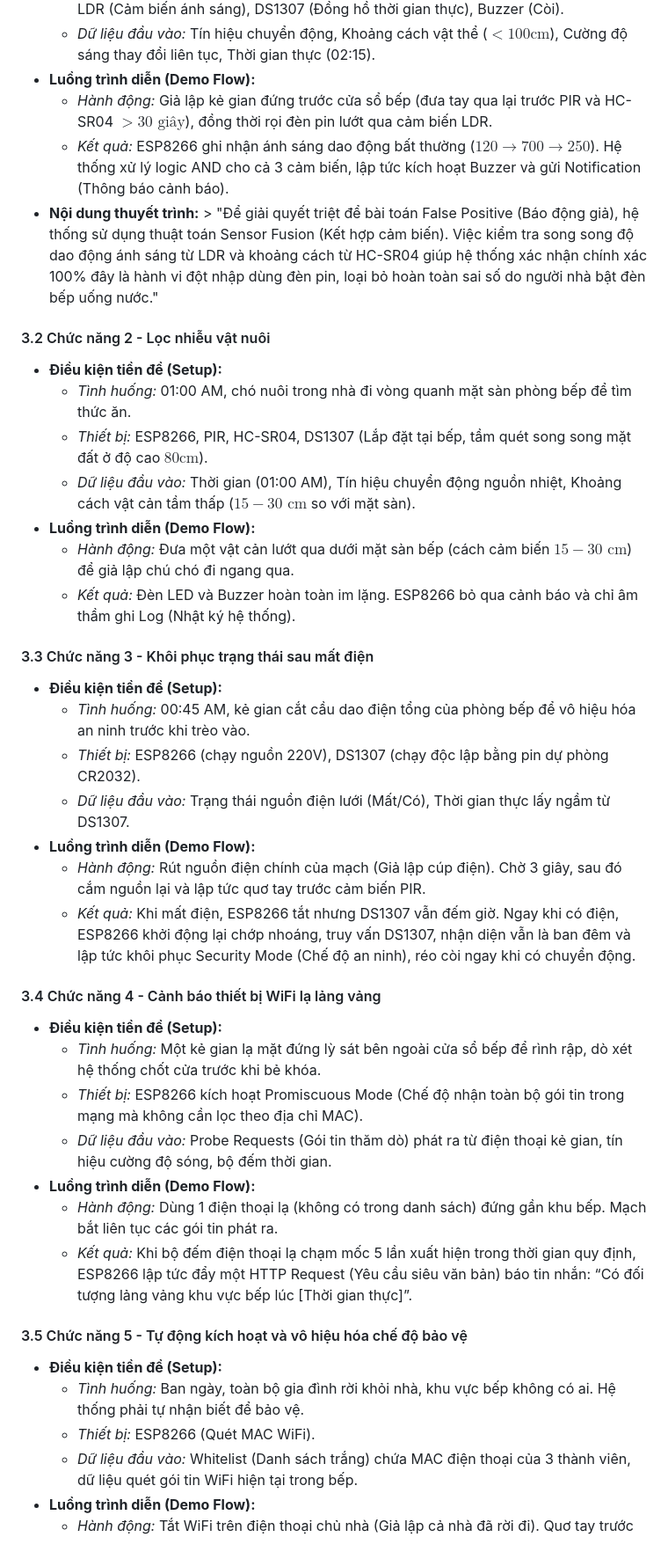
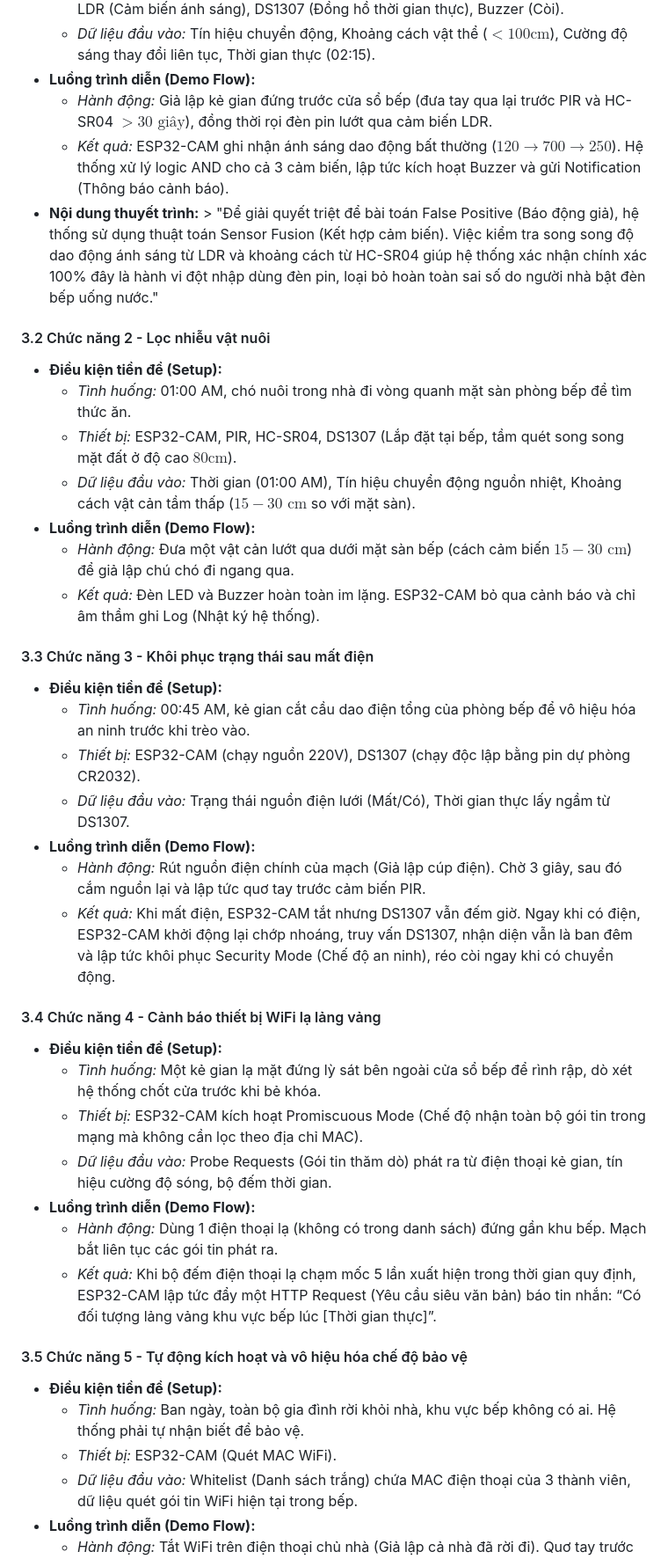
Before and after one commit to NgaiLong49423/iot-kitchen-security-system, a Markdown page: Docs/README.md, the part around one of its changes. Shown at 88% size. Drawn GitHub-style.

```diff
--- a/Docs/README.md
+++ b/Docs/README.md
@@ -70,44 +70,44 @@ Dự án xây dựng một hệ thống an ninh thông minh ứng dụng công n
   * _Dữ liệu đầu vào:_ Tín hiệu chuyển động, Khoảng cách vật thể ($< 100\text{cm}$), Cường độ sáng thay đổi liên tục, Thời gian thực (02:15).
 * **Luồng trình diễn (Demo Flow):**
   * _Hành động:_ Giả lập kẻ gian đứng trước cửa sổ bếp (đưa tay qua lại trước PIR và HC-SR04 $> 30\text{ giây}$), đồng thời rọi đèn pin lướt qua cảm biến LDR.
-  * _Kết quả:_ ESP8266 ghi nhận ánh sáng dao động bất thường ($120 \rightarrow 700 \rightarrow 250$). Hệ thống xử lý logic AND cho cả 3 cảm biến, lập tức kích hoạt Buzzer và gửi Notification (Thông báo cảnh báo).
+  * _Kết quả:_ ESP32-CAM ghi nhận ánh sáng dao động bất thường ($120 \rightarrow 700 \rightarrow 250$). Hệ thống xử lý logic AND cho cả 3 cảm biến, lập tức kích hoạt Buzzer và gửi Notification (Thông báo cảnh báo).
 * **Nội dung thuyết trình:** > "Để giải quyết triệt để bài toán False Positive (Báo động giả), hệ thống sử dụng thuật toán Sensor Fusion (Kết hợp cảm biến). Việc kiểm tra song song độ dao động ánh sáng từ LDR và khoảng cách từ HC-SR04 giúp hệ thống xác nhận chính xác 100% đây là hành vi đột nhập dùng đèn pin, loại bỏ hoàn toàn sai số do người nhà bật đèn bếp uống nước."
 
 #### 3.2 Chức năng 2 - Lọc nhiễu vật nuôi
 
 * **Điều kiện tiền đề (Setup):**
   * _Tình huống:_ 01:00 AM, chó nuôi trong nhà đi vòng quanh mặt sàn phòng bếp để tìm thức ăn.
-  * _Thiết bị:_ ESP8266, PIR, HC-SR04, DS1307 (Lắp đặt tại bếp, tầm quét song song mặt đất ở độ cao $80\text{cm}$).
+  * _Thiết bị:_ ESP32-CAM, PIR, HC-SR04, DS1307 (Lắp đặt tại bếp, tầm quét song song mặt đất ở độ cao $80\text{cm}$).
   * _Dữ liệu đầu vào:_ Thời gian (01:00 AM), Tín hiệu chuyển động nguồn nhiệt, Khoảng cách vật cản tầm thấp ($15 - 30\text{ cm}$ so với mặt sàn).
 * **Luồng trình diễn (Demo Flow):**
   * _Hành động:_ Đưa một vật cản lướt qua dưới mặt sàn bếp (cách cảm biến $15 - 30\text{ cm}$) để giả lập chú chó đi ngang qua.
-  * _Kết quả:_ Đèn LED và Buzzer hoàn toàn im lặng. ESP8266 bỏ qua cảnh báo và chỉ âm thầm ghi Log (Nhật ký hệ thống).
+  * _Kết quả:_ Đèn LED và Buzzer hoàn toàn im lặng. ESP32-CAM bỏ qua cảnh báo và chỉ âm thầm ghi Log (Nhật ký hệ thống).
 
 #### 3.3 Chức năng 3 - Khôi phục trạng thái sau mất điện
 
 * **Điều kiện tiền đề (Setup):**
   * _Tình huống:_ 00:45 AM, kẻ gian cắt cầu dao điện tổng của phòng bếp để vô hiệu hóa an ninh trước khi trèo vào.
-  * _Thiết bị:_ ESP8266 (chạy nguồn 220V), DS1307 (chạy độc lập bằng pin dự phòng CR2032).
+  * _Thiết bị:_ ESP32-CAM (chạy nguồn 220V), DS1307 (chạy độc lập bằng pin dự phòng CR2032).
   * _Dữ liệu đầu vào:_ Trạng thái nguồn điện lưới (Mất/Có), Thời gian thực lấy ngầm từ DS1307.
 * **Luồng trình diễn (Demo Flow):**
   * _Hành động:_ Rút nguồn điện chính của mạch (Giả lập cúp điện). Chờ 3 giây, sau đó cắm nguồn lại và lập tức quơ tay trước cảm biến PIR.
-  * _Kết quả:_ Khi mất điện, ESP8266 tắt nhưng DS1307 vẫn đếm giờ. Ngay khi có điện, ESP8266 khởi động lại chớp nhoáng, truy vấn DS1307, nhận diện vẫn là ban đêm và lập tức khôi phục Security Mode (Chế độ an ninh), réo còi ngay khi có chuyển động.
+  * _Kết quả:_ Khi mất điện, ESP32-CAM tắt nhưng DS1307 vẫn đếm giờ. Ngay khi có điện, ESP32-CAM khởi động lại chớp nhoáng, truy vấn DS1307, nhận diện vẫn là ban đêm và lập tức khôi phục Security Mode (Chế độ an ninh), réo còi ngay khi có chuyển động.
 
 #### 3.4 Chức năng 4 - Cảnh báo thiết bị WiFi lạ lảng vảng
 
 * **Điều kiện tiền đề (Setup):**
   * _Tình huống:_ Một kẻ gian lạ mặt đứng lỳ sát bên ngoài cửa sổ bếp để rình rập, dò xét hệ thống chốt cửa trước khi bẻ khóa.
-  * _Thiết bị:_ ESP8266 kích hoạt Promiscuous Mode (Chế độ nhận toàn bộ gói tin trong mạng mà không cần lọc theo địa chỉ MAC).
+  * _Thiết bị:_ ESP32-CAM kích hoạt Promiscuous Mode (Chế độ nhận toàn bộ gói tin trong mạng mà không cần lọc theo địa chỉ MAC).
   * _Dữ liệu đầu vào:_ Probe Requests (Gói tin thăm dò) phát ra từ điện thoại kẻ gian, tín hiệu cường độ sóng, bộ đếm thời gian.
 * **Luồng trình diễn (Demo Flow):**
   * _Hành động:_ Dùng 1 điện thoại lạ (không có trong danh sách) đứng gần khu bếp. Mạch bắt liên tục các gói tin phát ra.
-  * _Kết quả:_ Khi bộ đếm điện thoại lạ chạm mốc 5 lần xuất hiện trong thời gian quy định, ESP8266 lập tức đẩy một HTTP Request (Yêu cầu siêu văn bản) báo tin nhắn: “Có đối tượng lảng vảng khu vực bếp lúc \[Thời gian thực]”.
+  * _Kết quả:_ Khi bộ đếm điện thoại lạ chạm mốc 5 lần xuất hiện trong thời gian quy định, ESP32-CAM lập tức đẩy một HTTP Request (Yêu cầu siêu văn bản) báo tin nhắn: “Có đối tượng lảng vảng khu vực bếp lúc \[Thời gian thực]”.
 
 #### 3.5 Chức năng 5 - Tự động kích hoạt và vô hiệu hóa chế độ bảo vệ
 
 * **Điều kiện tiền đề (Setup):**
   * _Tình huống:_ Ban ngày, toàn bộ gia đình rời khỏi nhà, khu vực bếp không có ai. Hệ thống phải tự nhận biết để bảo vệ.
-  * _Thiết bị:_ ESP8266 (Quét MAC WiFi).
+  * _Thiết bị:_ ESP32-CAM (Quét MAC WiFi).
   * _Dữ liệu đầu vào:_ Whitelist (Danh sách trắng) chứa MAC điện thoại của 3 thành viên, dữ liệu quét gói tin WiFi hiện tại trong bếp.
 * **Luồng trình diễn (Demo Flow):**
   * _Hành động:_ Tắt WiFi trên điện thoại chủ nhà (Giả lập cả nhà đã rời đi). Quơ tay trước cảm biến PIR ban ngày. Sau đó, bật lại WiFi (Giả lập chủ nhà bước vào bếp).
```
Also changed, not shown: other parts of Docs/README.md (+6 -6 lines).
